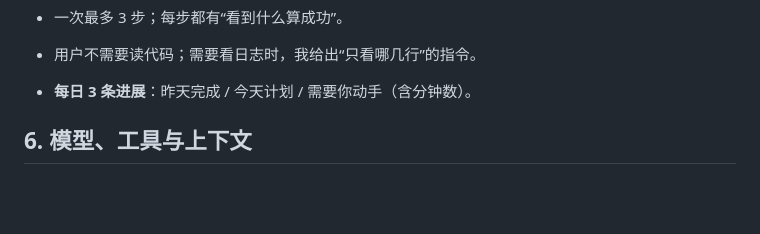
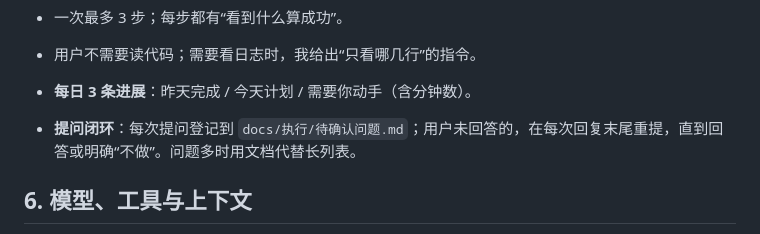
Before and after one commit to a3354547604-stack/hmdevelopment-04, a Markdown page: docs/项目章程.md, the part around the change. Drawn GitHub-style; blank space fills up the shorter version.

Commit message:
docs: 待确认问题清单、配网 ADR、提问闭环规则

```diff
--- a/docs/项目章程.md
+++ b/docs/项目章程.md
@@ -150,6 +150,7 @@
 - 一次最多 3 步；每步都有“看到什么算成功”。
 - 用户不需要读代码；需要看日志时，我给出“只看哪几行”的指令。
 - **每日 3 条进展**：昨天完成 / 今天计划 / 需要你动手（含分钟数）。
+- **提问闭环**：每次提问登记到 `docs/执行/待确认问题.md`；用户未回答的，在每次回复末尾重提，直到回答或明确“不做”。问题多时用文档代替长列表。
 
 ## 6. 模型、工具与上下文
 
```
Also changed, not shown: docs/决策记录/ADR-0001-配网方案.md (added, +31 -0 lines), docs/执行/待确认问题.md (added, +48 -0 lines).
